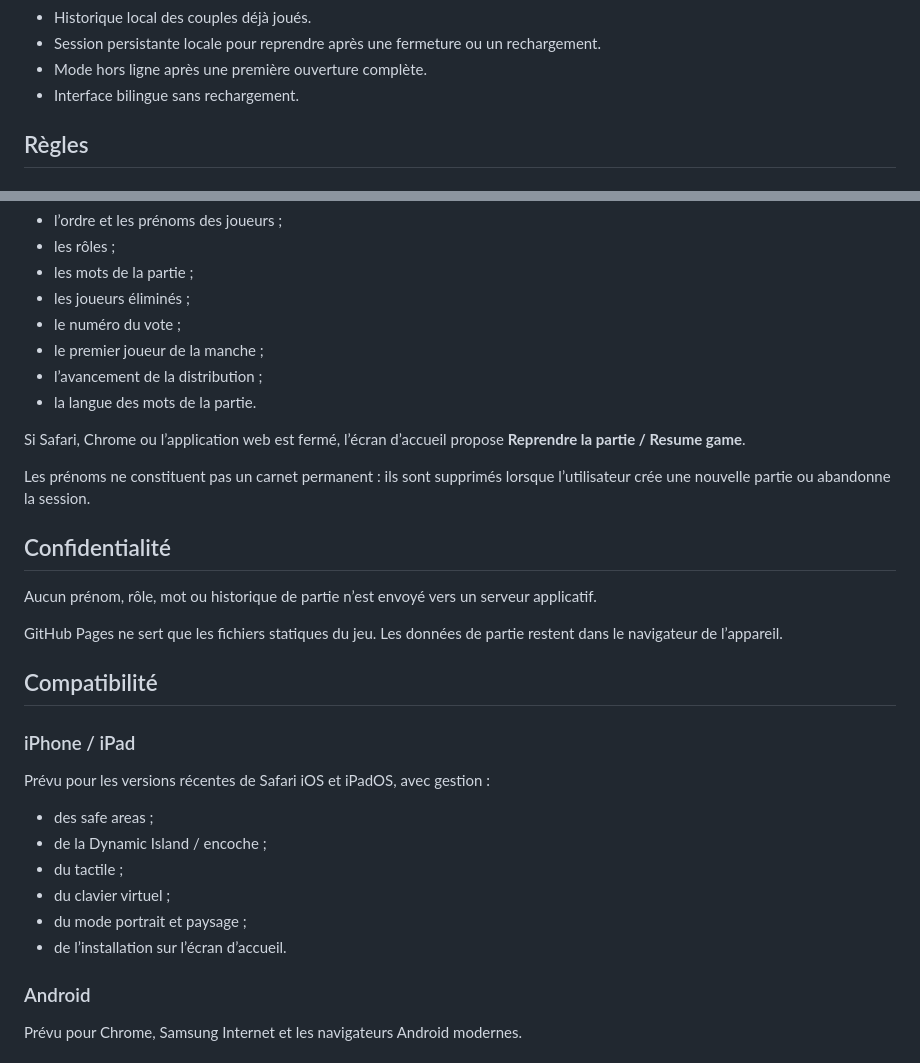
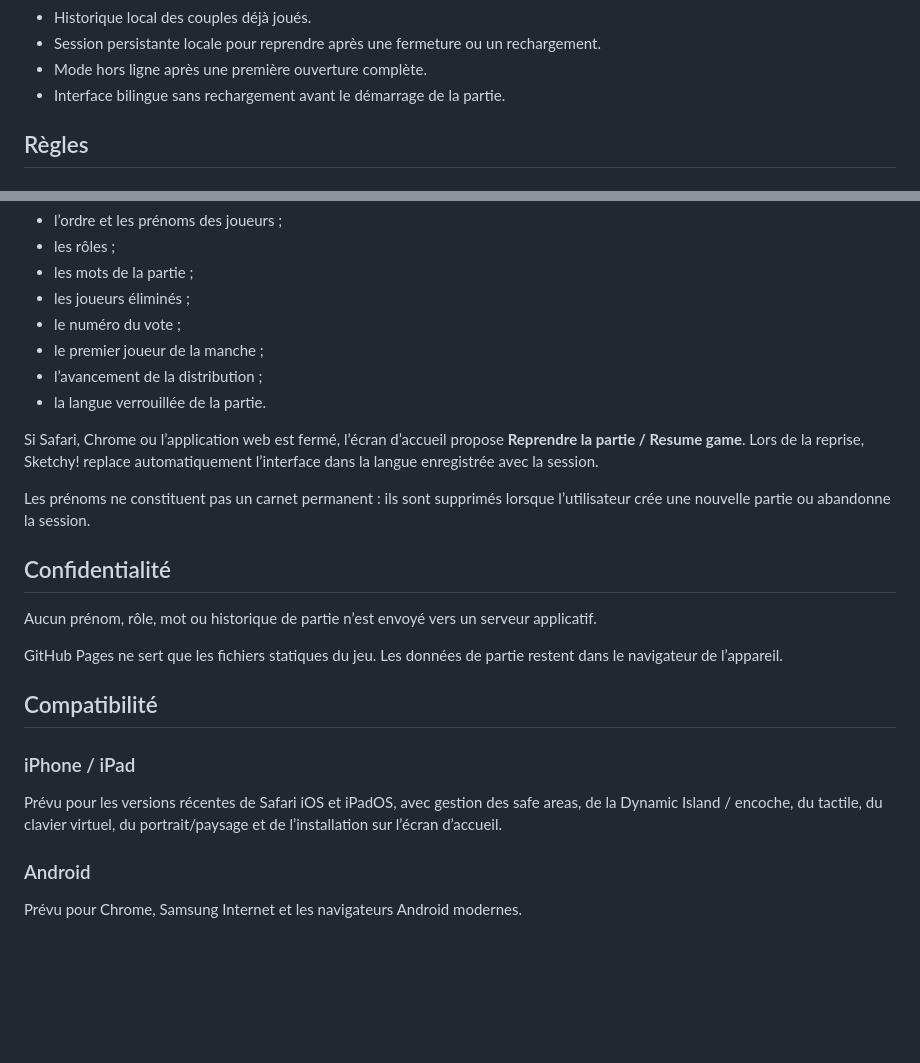
Before and after one commit to waremotion/undercover, a Markdown page: README.md, 2 parts joined by grey strips. GitHub-like rendering; blank space fills up the shorter version.

```diff
--- a/README.md
+++ b/README.md
@@ -103,7 +87,7 @@ L’interface, elle, peut être basculée entre français et anglais à tout mom
 - Historique local des couples déjà joués.
 - Session persistante locale pour reprendre après une fermeture ou un rechargement.
 - Mode hors ligne après une première ouverture complète.
-- Interface bilingue sans rechargement.
+- Interface bilingue sans rechargement avant le démarrage de la partie.
 
 ## Règles
 
@@ -145,9 +130,9 @@ La session contient notamment :
 - le numéro du vote ;
 - le premier joueur de la manche ;
 - l’avancement de la distribution ;
-- la langue des mots de la partie.
+- la langue verrouillée de la partie.
 
-Si Safari, Chrome ou l’application web est fermé, l’écran d’accueil propose **Reprendre la partie / Resume game**.
+Si Safari, Chrome ou l’application web est fermé, l’écran d’accueil propose **Reprendre la partie / Resume game**. Lors de la reprise, Sketchy! replace automatiquement l’interface dans la langue enregistrée avec la session.
 
 Les prénoms ne constituent pas un carnet permanent : ils sont supprimés lorsque l’utilisateur crée une nouvelle partie ou abandonne la session.
 
@@ -161,14 +146,7 @@ GitHub Pages ne sert que les fichiers statiques du jeu. Les données de partie r
 
 ### iPhone / iPad
 
-Prévu pour les versions récentes de Safari iOS et iPadOS, avec gestion :
-
-- des safe areas ;
-- de la Dynamic Island / encoche ;
-- du tactile ;
-- du clavier virtuel ;
-- du mode portrait et paysage ;
-- de l’installation sur l’écran d’accueil.
+Prévu pour les versions récentes de Safari iOS et iPadOS, avec gestion des safe areas, de la Dynamic Island / encoche, du tactile, du clavier virtuel, du portrait/paysage et de l’installation sur l’écran d’accueil.
 
 ### Android
 
```
Also changed, not shown: other parts of README.md (+32 -92 lines).
